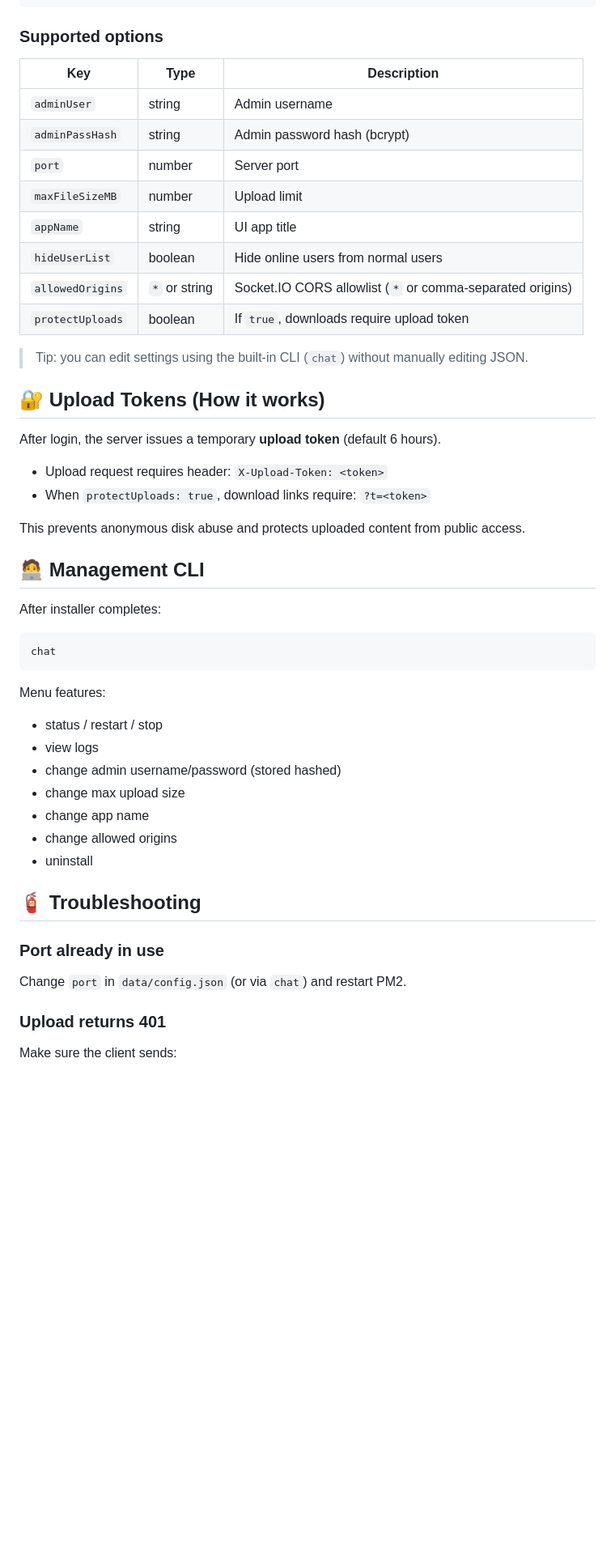
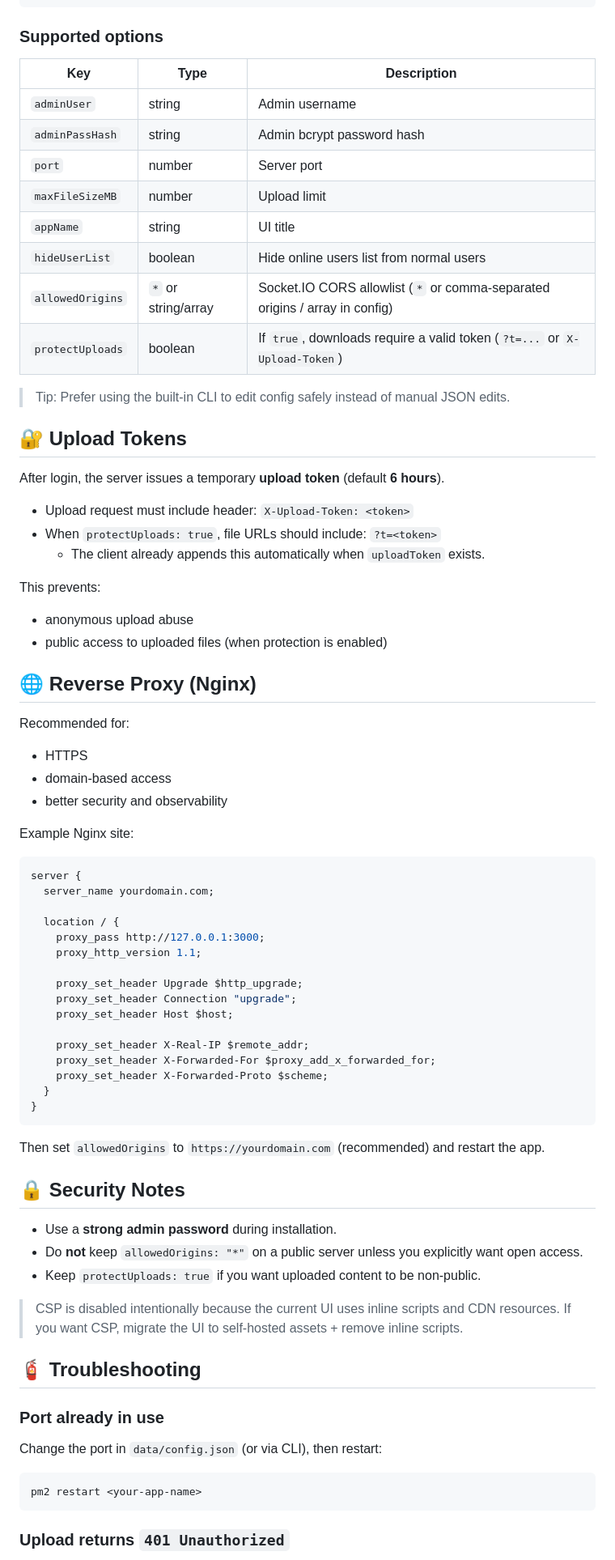
Before and after one commit to power0matin/node-socketio-chatroom, a Markdown page: README.md, the part around one of its changes. Shown at 81% size. Drawn GitHub-style; blank space fills up the shorter version.

````diff
--- a/README.md
+++ b/README.md
@@ -123,53 +210,81 @@ data/config.json
 
 ### Supported options
 
-| Key              | Type          | Description                                               |
-| ---------------- | ------------- | --------------------------------------------------------- |
-| `adminUser`      | string        | Admin username                                            |
-| `adminPassHash`  | string        | Admin password hash (bcrypt)                              |
-| `port`           | number        | Server port                                               |
-| `maxFileSizeMB`  | number        | Upload limit                                              |
-| `appName`        | string        | UI app title                                              |
-| `hideUserList`   | boolean       | Hide online users from normal users                       |
-| `allowedOrigins` | `*` or string | Socket.IO CORS allowlist (`*` or comma-separated origins) |
-| `protectUploads` | boolean       | If `true`, downloads require upload token                 |
+| Key              | Type                | Description                                                                 |
+| ---------------- | ------------------- | --------------------------------------------------------------------------- |
+| `adminUser`      | string              | Admin username                                                              |
+| `adminPassHash`  | string              | Admin bcrypt password hash                                                  |
+| `port`           | number              | Server port                                                                 |
+| `maxFileSizeMB`  | number              | Upload limit                                                                |
+| `appName`        | string              | UI title                                                                    |
+| `hideUserList`   | boolean             | Hide online users list from normal users                                    |
+| `allowedOrigins` | `*` or string/array | Socket.IO CORS allowlist (`*` or comma-separated origins / array in config) |
+| `protectUploads` | boolean             | If `true`, downloads require a valid token (`?t=...` or `X-Upload-Token`)   |
 
-> Tip: you can edit settings using the built-in CLI (`chat`) without manually editing JSON.
+> Tip: Prefer using the built-in CLI to edit config safely instead of manual JSON edits.
 
-## 🔐 Upload Tokens (How it works)
+## 🔐 Upload Tokens
 
-After login, the server issues a temporary **upload token** (default 6 hours).
+After login, the server issues a temporary **upload token** (default **6 hours**).
 
-- Upload request requires header: `X-Upload-Token: <token>`
-- When `protectUploads: true`, download links require: `?t=<token>`
+- Upload request must include header: `X-Upload-Token: <token>`
+- When `protectUploads: true`, file URLs should include: `?t=<token>`
+  - The client already appends this automatically when `uploadToken` exists.
 
-This prevents anonymous disk abuse and protects uploaded content from public access.
+This prevents:
 
-## 🧑‍💻 Management CLI
+- anonymous upload abuse
+- public access to uploaded files (when protection is enabled)
 
-After installer completes:
+## 🌐 Reverse Proxy (Nginx)
 
-```bash
-chat
+Recommended for:
+
+- HTTPS
+- domain-based access
+- better security and observability
+
+Example Nginx site:
+
+```nginx
+server {
+  server_name yourdomain.com;
+
+  location / {
+    proxy_pass http://127.0.0.1:3000;
+    proxy_http_version 1.1;
+
+    proxy_set_header Upgrade $http_upgrade;
+    proxy_set_header Connection "upgrade";
+    proxy_set_header Host $host;
+
+    proxy_set_header X-Real-IP $remote_addr;
+    proxy_set_header X-Forwarded-For $proxy_add_x_forwarded_for;
+    proxy_set_header X-Forwarded-Proto $scheme;
+  }
+}
 ```
 
-Menu features:
+Then set `allowedOrigins` to `https://yourdomain.com` (recommended) and restart the app.
 
-- status / restart / stop
-- view logs
-- change admin username/password (stored hashed)
-- change max upload size
-- change app name
-- change allowed origins
-- uninstall
+## 🔒 Security Notes
+
+- Use a **strong admin password** during installation.
+- Do **not** keep `allowedOrigins: "*"` on a public server unless you explicitly want open access.
+- Keep `protectUploads: true` if you want uploaded content to be non-public.
+
+> CSP is disabled intentionally because the current UI uses inline scripts and CDN resources.
+> If you want CSP, migrate the UI to self-hosted assets + remove inline scripts.
 
 ## 🧯 Troubleshooting
 
 ### Port already in use
 
-Change `port` in `data/config.json` (or via `chat`) and restart PM2.
+Change the port in `data/config.json` (or via CLI), then restart:
 
-### Upload returns 401
+```bash
+pm2 restart <your-app-name>
+```
 
-Make sure the client sends:
+### Upload returns `401 Unauthorized`
 
````
Also changed, not shown: other parts of README.md (+136 -51 lines).
